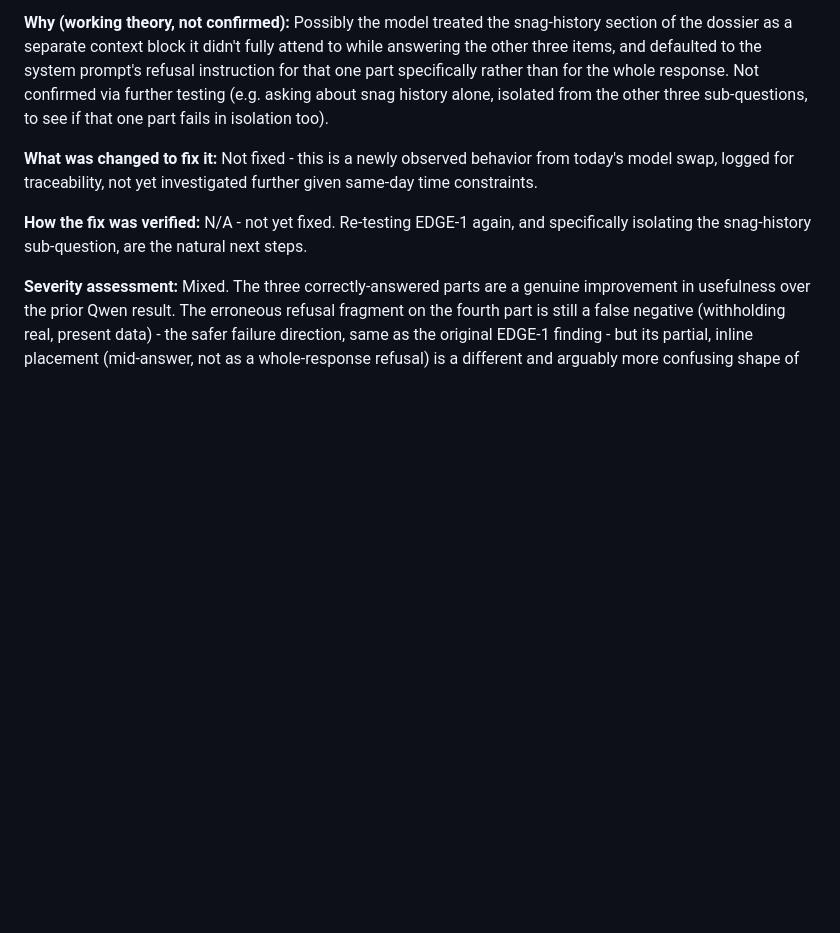
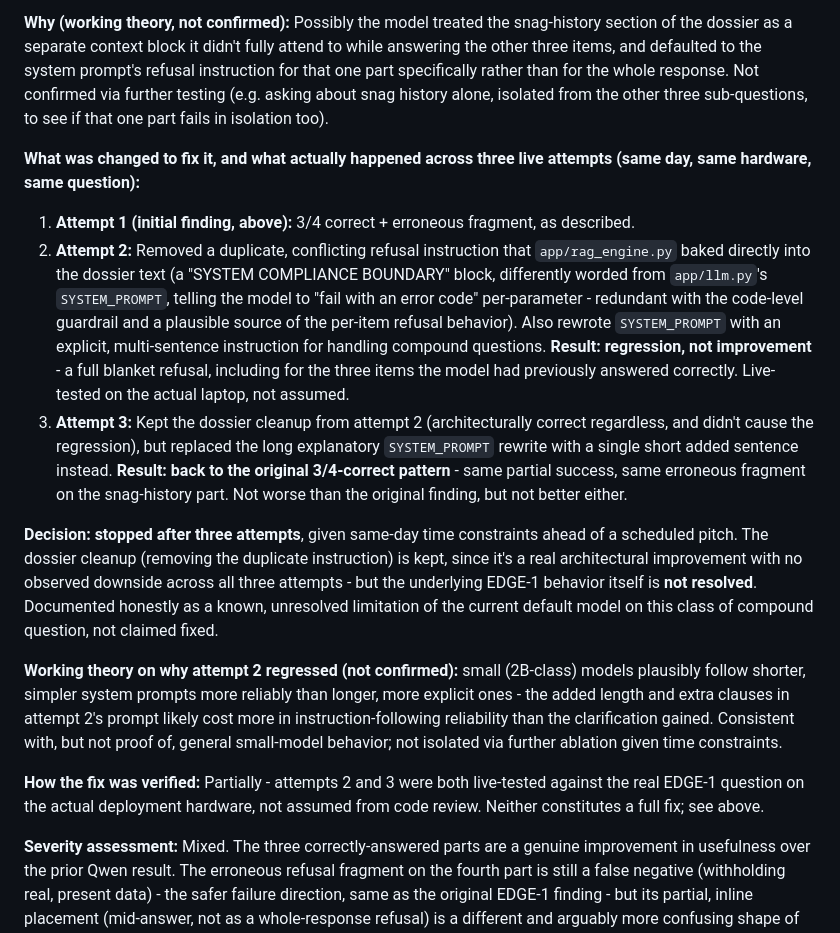
Before and after one commit to connectsamsonelias-ctrl/demo, a Markdown page: aviation_rag_project/docs/failure-modes.md, the part around the change. GitHub-like rendering; blank space fills up the shorter version.

Commit message:
docs: close out EDGE-1 investigation at 3 attempts - documented, not fixed
Live-tested a third prompt variant (short addition vs. attempt 2's
longer rewrite): returned to the same 3/4-correct pattern as the
original finding - not worse (unlike attempt 2's full regression), but
not better either. Stopping here given same-day time constraints ahead
of a scheduled pitch, rather than continuing to iterate.

Keeping the attempt-2 dossier cleanup (removing the duplicate/
conflicting embedded refusal instruction) since it showed no downside
across all three attempts and is architecturally correct regardless.
The underlying EDGE-1 compound-question behavior itself remains
unresolved - documented honestly as a known limitation of the current
default model on this question shape, not claimed fixed.

Co-Authored-By: Claude Sonnet 5 <noreply@anthropic.com>
Claude-Session: https://claude.ai/code/session_013JfbcfKZ9n6Y56xd5BPVG9

```diff
--- a/aviation_rag_project/docs/failure-modes.md
+++ b/aviation_rag_project/docs/failure-modes.md
@@ -188,13 +188,50 @@ further testing (e.g. asking about snag history alone, isolated from the
 other three sub-questions, to see if that one part fails in isolation
 too).
 
-**What was changed to fix it:** Not fixed - this is a newly observed
-behavior from today's model swap, logged for traceability, not yet
-investigated further given same-day time constraints.
+**What was changed to fix it, and what actually happened across three
+live attempts (same day, same hardware, same question):**
 
-**How the fix was verified:** N/A - not yet fixed. Re-testing EDGE-1
-again, and specifically isolating the snag-history sub-question, are the
-natural next steps.
+1. **Attempt 1 (initial finding, above):** 3/4 correct + erroneous
+   fragment, as described.
+2. **Attempt 2:** Removed a duplicate, conflicting refusal instruction
+   that `app/rag_engine.py` baked directly into the dossier text (a
+   "SYSTEM COMPLIANCE BOUNDARY" block, differently worded from
+   `app/llm.py`'s `SYSTEM_PROMPT`, telling the model to "fail with an
+   error code" per-parameter - redundant with the code-level guardrail
+   and a plausible source of the per-item refusal behavior). Also
+   rewrote `SYSTEM_PROMPT` with an explicit, multi-sentence instruction
+   for handling compound questions. **Result: regression, not
+   improvement** - a full blanket refusal, including for the three
+   items the model had previously answered correctly. Live-tested on
+   the actual laptop, not assumed.
+3. **Attempt 3:** Kept the dossier cleanup from attempt 2 (architecturally
+   correct regardless, and didn't cause the regression), but replaced
+   the long explanatory `SYSTEM_PROMPT` rewrite with a single short
+   added sentence instead. **Result: back to the original 3/4-correct
+   pattern** - same partial success, same erroneous fragment on the
+   snag-history part. Not worse than the original finding, but not
+   better either.
+
+**Decision: stopped after three attempts**, given same-day time
+constraints ahead of a scheduled pitch. The dossier cleanup (removing
+the duplicate instruction) is kept, since it's a real architectural
+improvement with no observed downside across all three attempts - but
+the underlying EDGE-1 behavior itself is **not resolved**. Documented
+honestly as a known, unresolved limitation of the current default model
+on this class of compound question, not claimed fixed.
+
+**Working theory on why attempt 2 regressed (not confirmed):** small
+(2B-class) models plausibly follow shorter, simpler system prompts more
+reliably than longer, more explicit ones - the added length and extra
+clauses in attempt 2's prompt likely cost more in instruction-following
+reliability than the clarification gained. Consistent with, but not
+proof of, general small-model behavior; not isolated via further
+ablation given time constraints.
+
+**How the fix was verified:** Partially - attempts 2 and 3 were both
+live-tested against the real EDGE-1 question on the actual deployment
+hardware, not assumed from code review. Neither constitutes a full fix;
+see above.
 
 **Severity assessment:** Mixed. The three correctly-answered parts are a
 genuine improvement in usefulness over the prior Qwen result. The
```
Also changed, not shown: aviation_rag_project/docs/evaluation.md (+1 -1 lines).
